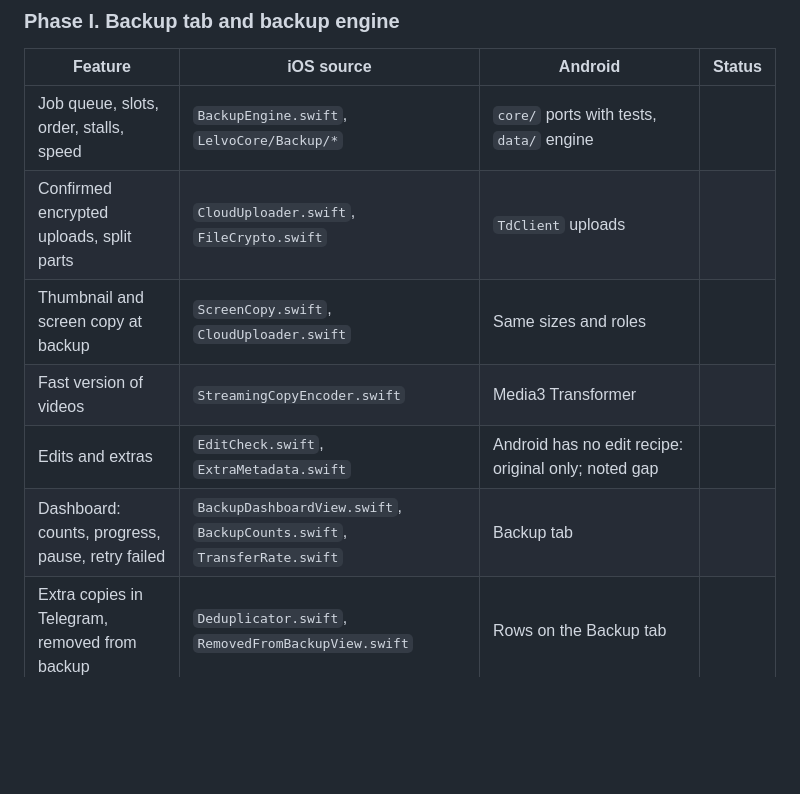
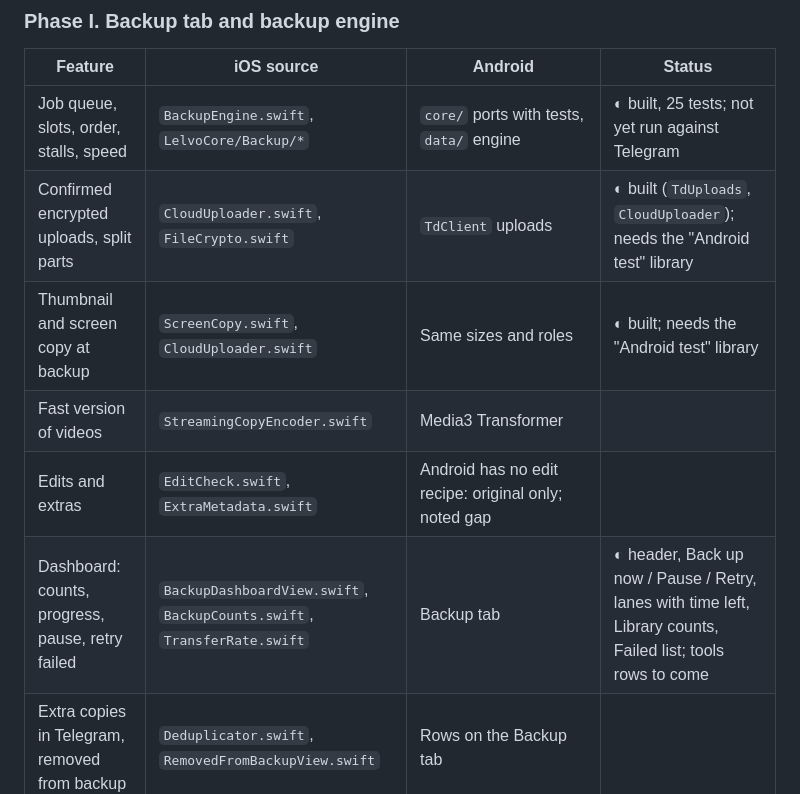
Before and after one commit to shahil-kv/Lelvo, a Markdown page: docs/ANDROID_PLAN.md, the part around one of its changes. GitHub-like rendering; blank space fills up the shorter version.

```diff
--- a/docs/ANDROID_PLAN.md
+++ b/docs/ANDROID_PLAN.md
@@ -220,12 +220,12 @@ Each row is one feature; a phase is a few pull requests. Status: ✅ done, ◐ p
 
 | Feature | iOS source | Android | Status |
 |---|---|---|---|
-| Job queue, slots, order, stalls, speed | `BackupEngine.swift`, `LelvoCore/Backup/*` | `core/` ports with tests, `data/` engine | |
-| Confirmed encrypted uploads, split parts | `CloudUploader.swift`, `FileCrypto.swift` | `TdClient` uploads | |
-| Thumbnail and screen copy at backup | `ScreenCopy.swift`, `CloudUploader.swift` | Same sizes and roles | |
+| Job queue, slots, order, stalls, speed | `BackupEngine.swift`, `LelvoCore/Backup/*` | `core/` ports with tests, `data/` engine | ◐ built, 25 tests; not yet run against Telegram |
+| Confirmed encrypted uploads, split parts | `CloudUploader.swift`, `FileCrypto.swift` | `TdClient` uploads | ◐ built (`TdUploads`, `CloudUploader`); needs the "Android test" library |
+| Thumbnail and screen copy at backup | `ScreenCopy.swift`, `CloudUploader.swift` | Same sizes and roles | ◐ built; needs the "Android test" library |
 | Fast version of videos | `StreamingCopyEncoder.swift` | Media3 Transformer | |
 | Edits and extras | `EditCheck.swift`, `ExtraMetadata.swift` | Android has no edit recipe: original only; noted gap | |
-| Dashboard: counts, progress, pause, retry failed | `BackupDashboardView.swift`, `BackupCounts.swift`, `TransferRate.swift` | Backup tab | |
+| Dashboard: counts, progress, pause, retry failed | `BackupDashboardView.swift`, `BackupCounts.swift`, `TransferRate.swift` | Backup tab | ◐ header, Back up now / Pause / Retry, lanes with time left, Library counts, Failed list; tools rows to come |
 | Extra copies in Telegram, removed from backup | `Deduplicator.swift`, `RemovedFromBackupView.swift` | Rows on the Backup tab | |
 | Free up space | `FreeUpSpaceService.swift`, `FreeUpSpaceView.swift` | Verify in Telegram, then `createDeleteRequest` | |
 | Save everything to the phone | `SaveAllToPhotosView.swift`, `RestorePlan.swift` | MediaStore writes with date and place | |
```
Also changed, not shown: other parts of docs/ANDROID_PLAN.md (+26 -0 lines).
